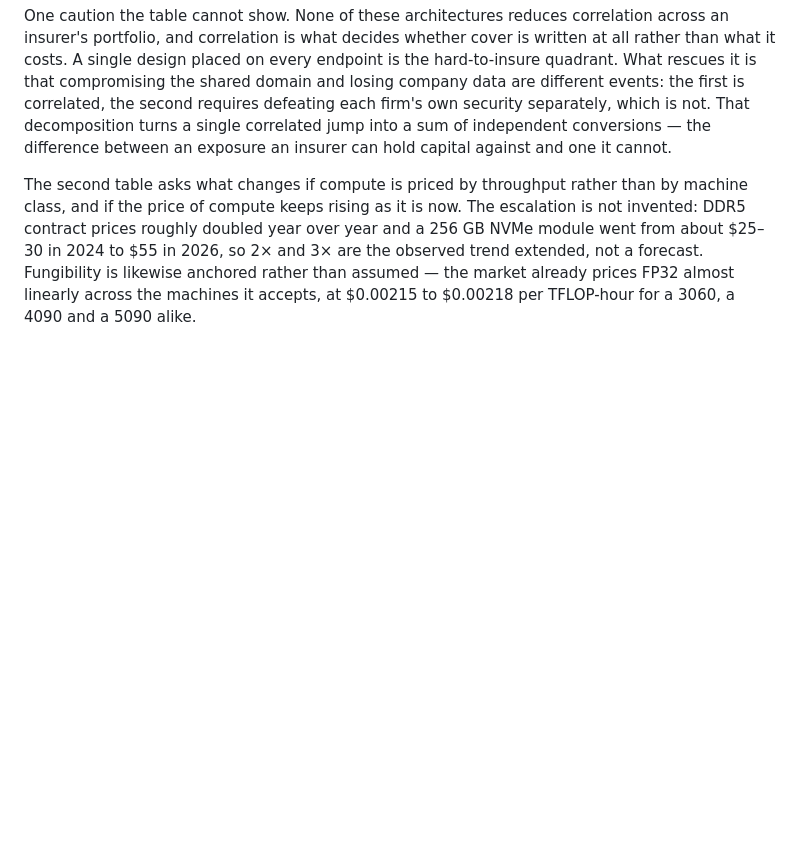
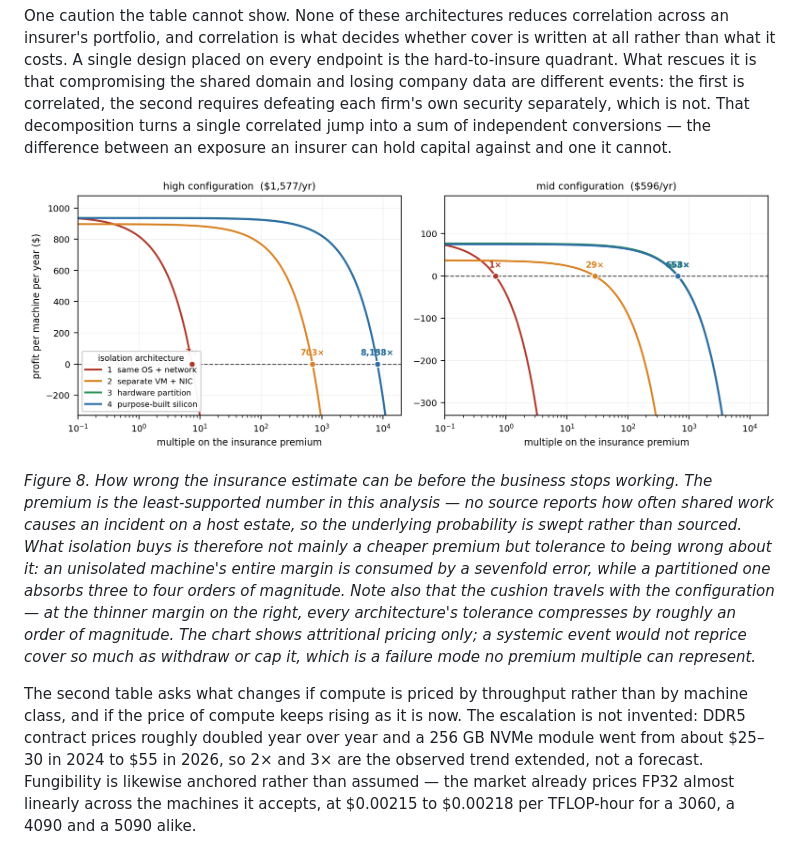
Before and after one commit to mjtomei/cosmic_ac, a Markdown page: the-performance-commons.md, the part around the change. Drawn GitHub-style; pictures changed too: the-performance-commons-figure-insurance.png (added); blank space fills up the shorter version.

Commit message:
Figure 8: tolerance on the insurance estimate
Adds the premium-sensitivity chart to Appendix A, wired into the build
(build/fig_insurance.py, added to build.sh; renders full-width as a
two-panel figure).

Profit per machine per year against a multiple on the insurance premium,
four isolation architectures, two machine configurations, break-even
crossings annotated: unisolated breaks at 7x at the high configuration
and is already under water at the mid one; separate VM survives to 703x
and 29x; hardware partition and purpose-built silicon to ~8,150x and
~660x.

The caption makes the point the numbers are for: the premium is the
least-supported input in the analysis - no source reports how often
shared work causes an incident on a host estate, so the probability is
swept rather than sourced - and what isolation buys is therefore not
mainly a cheaper premium but TOLERANCE TO BEING WRONG about it. Also
notes that the cushion travels with the configuration (every
architecture's tolerance compresses by ~an order of magnitude at the
thinner margin), and that the chart is attritional-only, since a systemic
event would withdraw or cap cover rather than reprice it - a failure mode
no premium multiple can represent.

Rebuilt 22pp, QA'd: figure lands at the top of p20 above Table A5.

Co-Authored-By: Claude Fable 5 <noreply@anthropic.com>
Claude-Session: https://claude.ai/code/session_01Yad9u4VKLNGPEwG9wzqLhq

```diff
--- a/the-performance-commons.md
+++ b/the-performance-commons.md
@@ -513,6 +513,10 @@ separately, which is not. That decomposition turns a single correlated jump into
 a sum of independent conversions — the difference between an exposure an insurer
 can hold capital against and one it cannot.
 
+![Tolerance on the insurance estimate](the-performance-commons-figure-insurance.png)
+
+*Figure 8. How wrong the insurance estimate can be before the business stops working. The premium is the least-supported number in this analysis — no source reports how often shared work causes an incident on a host estate, so the underlying probability is swept rather than sourced. What isolation buys is therefore not mainly a cheaper premium but tolerance to being wrong about it: an unisolated machine's entire margin is consumed by a sevenfold error, while a partitioned one absorbs three to four orders of magnitude. Note also that the cushion travels with the configuration — at the thinner margin on the right, every architecture's tolerance compresses by roughly an order of magnitude. The chart shows attritional pricing only; a systemic event would not reprice cover so much as withdraw or cap it, which is a failure mode no premium multiple can represent.*
+
 The second table asks what changes if compute is priced by throughput rather
 than by machine class, and if the price of compute keeps rising as it is now.
 The escalation is not invented: DDR5 contract prices roughly doubled year over
```
Also changed, not shown: 4 other files.
